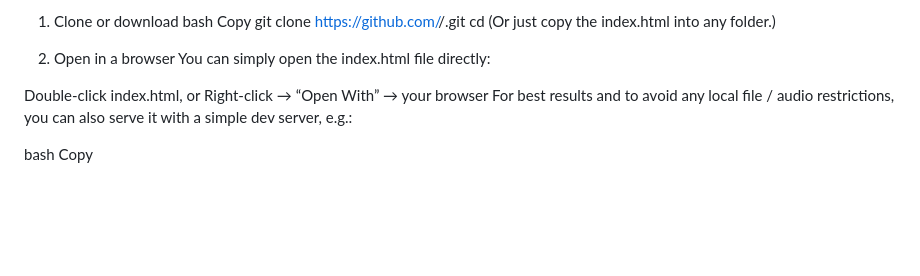
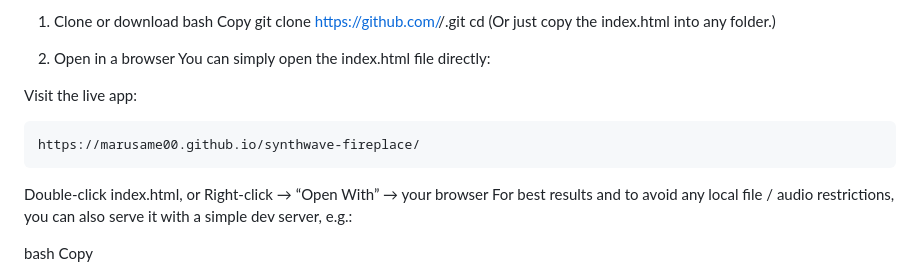
Before and after one commit to Marusame00/synthwave-fireplace, a Markdown page: README.md, the part around the change. GitHub-like rendering; blank space fills up the shorter version.

````diff
--- a/README.md
+++ b/README.md
@@ -27,6 +27,11 @@ cd <your-repo>
 
 2. Open in a browser
 You can simply open the index.html file directly:
+
+Visit the live app:
+```text
+https://marusame00.github.io/synthwave-fireplace/
+```
 
 Double‑click index.html, or
 Right‑click → “Open With” → your browser
````
